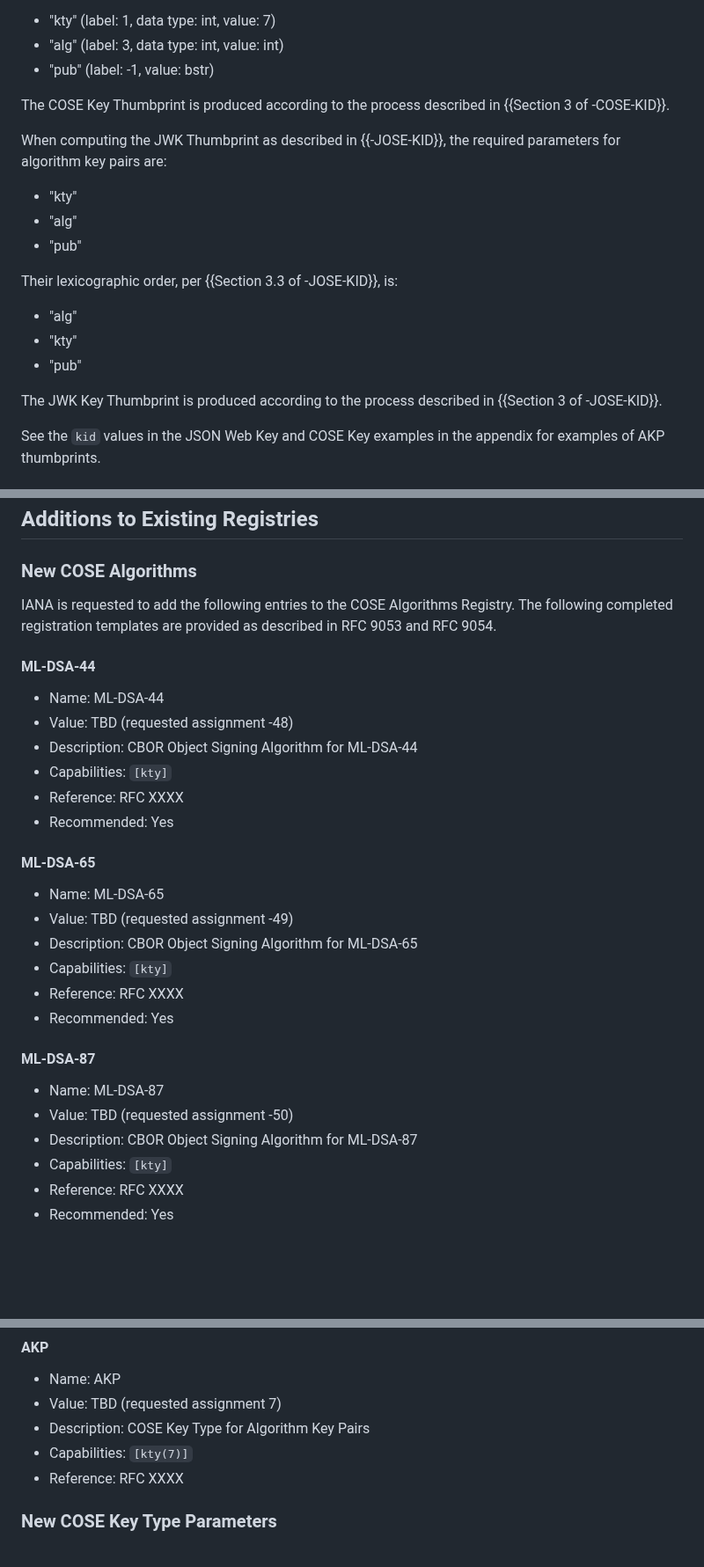
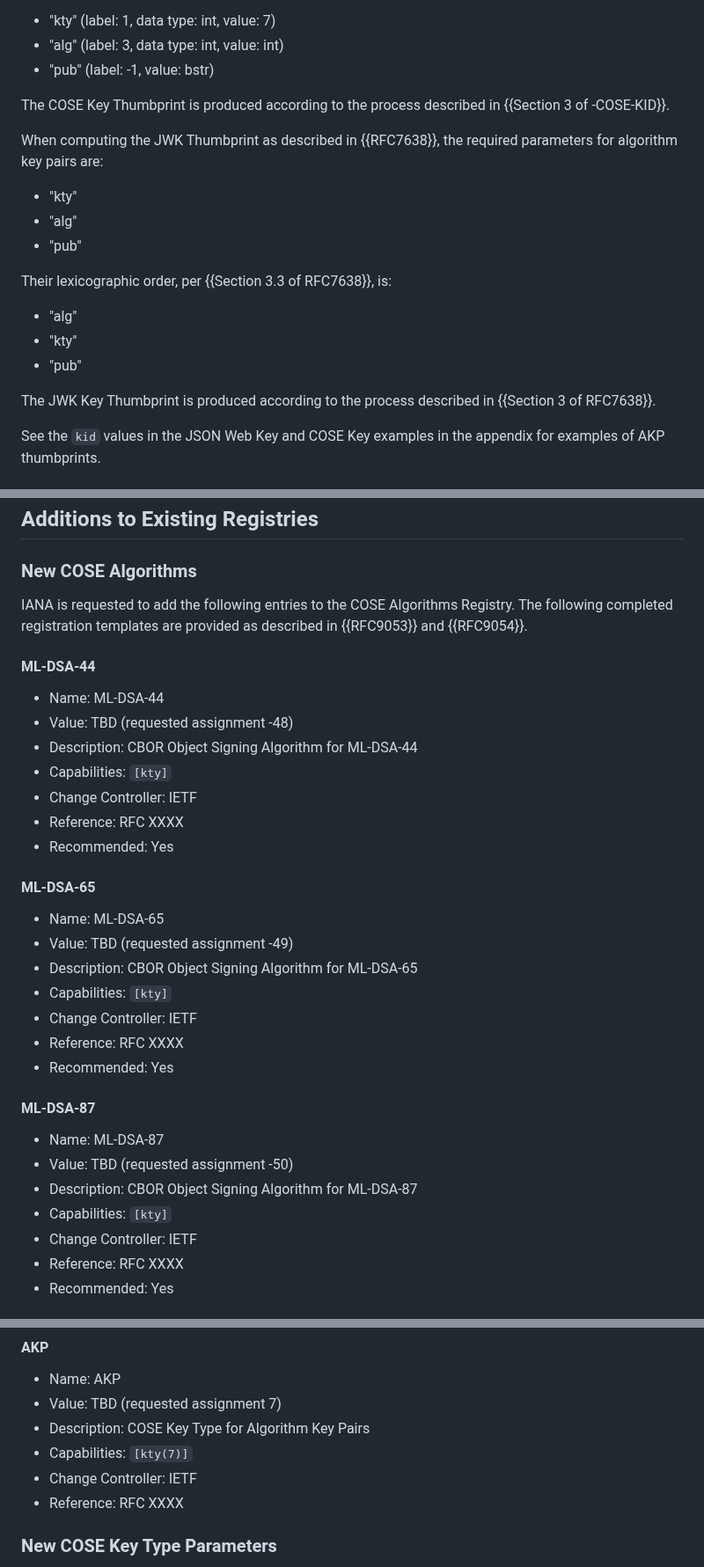
Before and after one commit to cose-wg/draft-ietf-cose-dilithium, a Markdown page: draft-ietf-cose-dilithium.md, 3 parts joined by grey strips. Shown at 88% size. Drawn GitHub-style; blank space fills up the shorter version.

```diff
--- a/draft-ietf-cose-dilithium.md
+++ b/draft-ietf-cose-dilithium.md
@@ -228,19 +230,19 @@ When computing the COSE Key Thumbprint as described in {{-COSE-KID}}, the requir
 
 The COSE Key Thumbprint is produced according to the process described in {{Section 3 of -COSE-KID}}.
 
-When computing the JWK Thumbprint as described in {{-JOSE-KID}}, the required parameters for algorithm key pairs are:
+When computing the JWK Thumbprint as described in {{RFC7638}}, the required parameters for algorithm key pairs are:
 
 - "kty"
 - "alg"
 - "pub"
 
-Their lexicographic order, per {{Section 3.3 of -JOSE-KID}}, is:
+Their lexicographic order, per {{Section 3.3 of RFC7638}}, is:
 
 - "alg"
 - "kty"
 - "pub"
 
-The JWK Key Thumbprint is produced according to the process described in {{Section 3 of -JOSE-KID}}.
+The JWK Key Thumbprint is produced according to the process described in {{Section 3 of RFC7638}}.
 
 See the `kid` values in the JSON Web Key and COSE Key examples in the appendix for examples of AKP thumbprints.
 
@@ -286,7 +288,7 @@ Depending on the algorithm and implementation, the consequences of using mismatc
 ### New COSE Algorithms
 
 IANA is requested to add the following entries to the COSE Algorithms Registry.
-The following completed registration templates are provided as described in RFC 9053 and RFC 9054.
+The following completed registration templates are provided as described in {{RFC9053}} and {{RFC9054}}.
 
 #### ML-DSA-44
 
@@ -294,6 +296,7 @@ The following completed registration templates are provided as described in RFC
 * Value: TBD (requested assignment -48)
 * Description: CBOR Object Signing Algorithm for ML-DSA-44
 * Capabilities: `[kty]`
+* Change Controller: IETF
 * Reference: RFC XXXX
 * Recommended: Yes
 
@@ -303,6 +306,7 @@ The following completed registration templates are provided as described in RFC
 * Value: TBD (requested assignment -49)
 * Description: CBOR Object Signing Algorithm for ML-DSA-65
 * Capabilities: `[kty]`
+* Change Controller: IETF
 * Reference: RFC XXXX
 * Recommended: Yes
 
@@ -313,6 +317,7 @@ The following completed registration templates are provided as described in RFC
 * Value: TBD (requested assignment -50)
 * Description: CBOR Object Signing Algorithm for ML-DSA-87
 * Capabilities: `[kty]`
+* Change Controller: IETF
 * Reference: RFC XXXX
 * Recommended: Yes
 
@@ -327,6 +332,7 @@ The following completed registration templates are provided as described in RFC
 * Value: TBD (requested assignment 7)
 * Description: COSE Key Type for Algorithm Key Pairs
 * Capabilities: `[kty(7)]`
+* Change Controller: IETF
 * Reference: RFC XXXX
 
 ### New COSE Key Type Parameters
```
Also changed, not shown: other parts of draft-ietf-cose-dilithium.md (+9 -10 lines).
